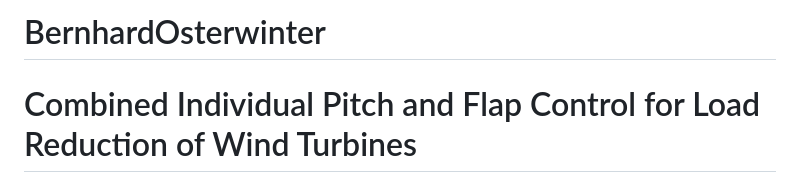
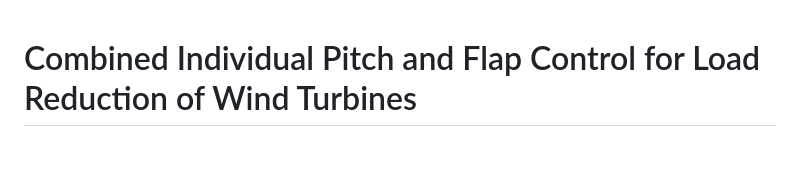
Before and after one commit to antjedittmer/Combined-IPC-TEFC-for-Load-Reduction-of-Wind-Turbines, a Markdown page: README.md, the part around the change. GitHub-like rendering; blank space fills up the shorter version.

```diff
--- a/README.md
+++ b/README.md
@@ -1,5 +1,3 @@
-# BernhardOsterwinter
-
 # Combined Individual Pitch and Flap Control for Load Reduction of Wind Turbines
 ## General
 
```
